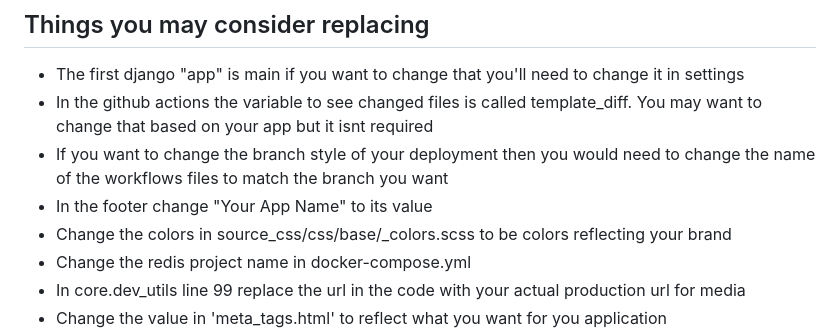
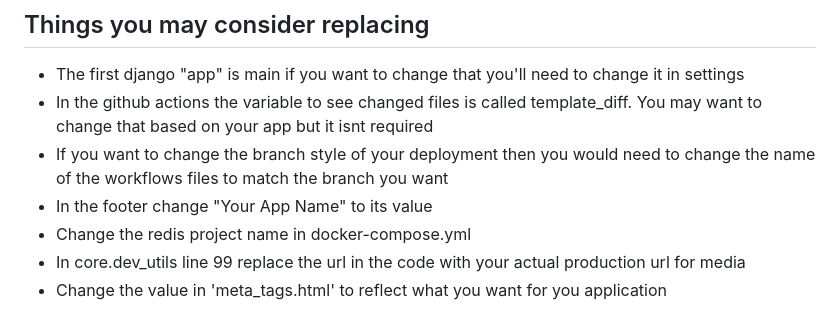
Before and after one commit to levimoore1992/DjangoShipFast, a Markdown page: README.md, the part around the change. Rendered like a GitHub page.

```diff
--- a/README.md
+++ b/README.md
@@ -29,7 +29,6 @@ docker compose up --build
 <li>In the github actions the variable to see changed files is called template_diff. You may want to change that based on your app but it isnt required</li>
 <li>If you want to change the branch style of your deployment then you would need to change the name of the workflows files to match the branch you want</li>
 <li>In the footer change "Your App Name" to its value</li>
-<li>Change the colors in source_css/css/base/_colors.scss to be colors reflecting your brand</li>
 <li>Change the redis project name in docker-compose.yml</li>
 <li>In core.dev_utils line 99 replace the url in the code with your actual production url for media</li>
 <li>Change the value in 'meta_tags.html' to reflect what you want for you application</li>
```
